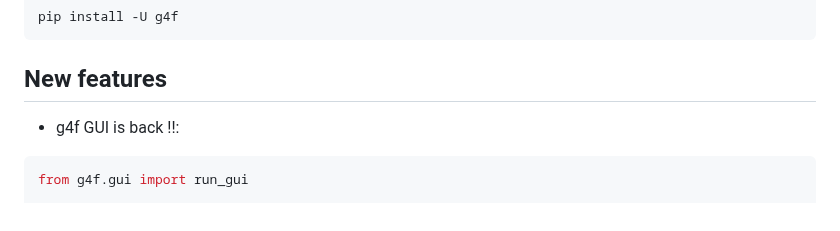
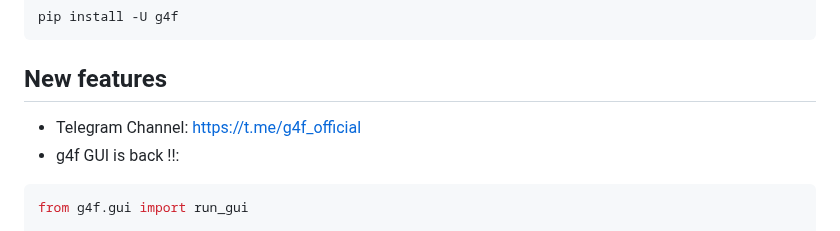
Before and after one commit to Alexei0403/gpt4free, a Markdown page: README.md, the part around the change. Drawn GitHub-style.

Commit message:
~ | new instructions for gui & interference + telegram channel

````diff
--- a/README.md
+++ b/README.md
@@ -8,6 +8,7 @@ pip install -U g4f
 ```
 
 ## New features
+- Telegram Channel: https://t.me/g4f_official
 - g4f GUI is back !!:
 ```py
 from g4f.gui import run_gui
````
